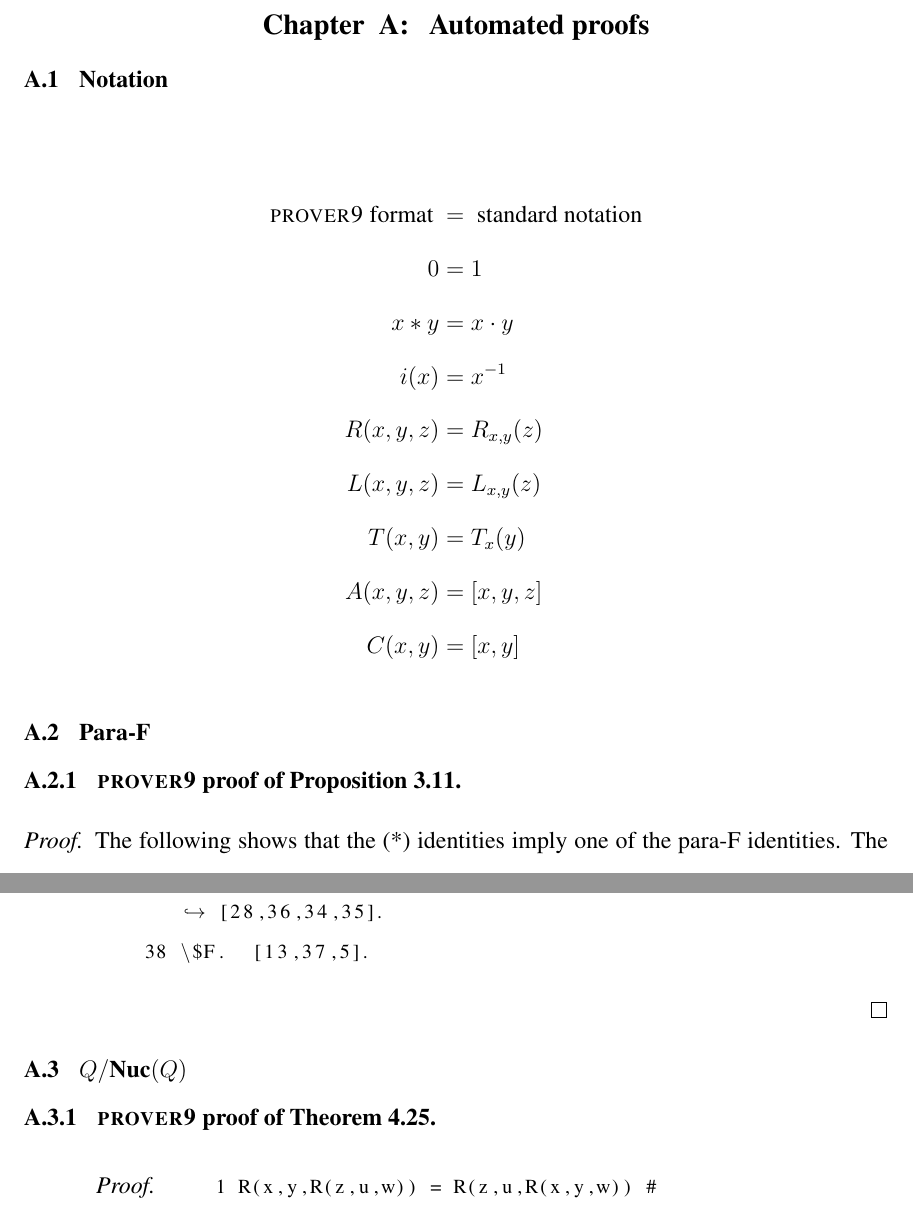
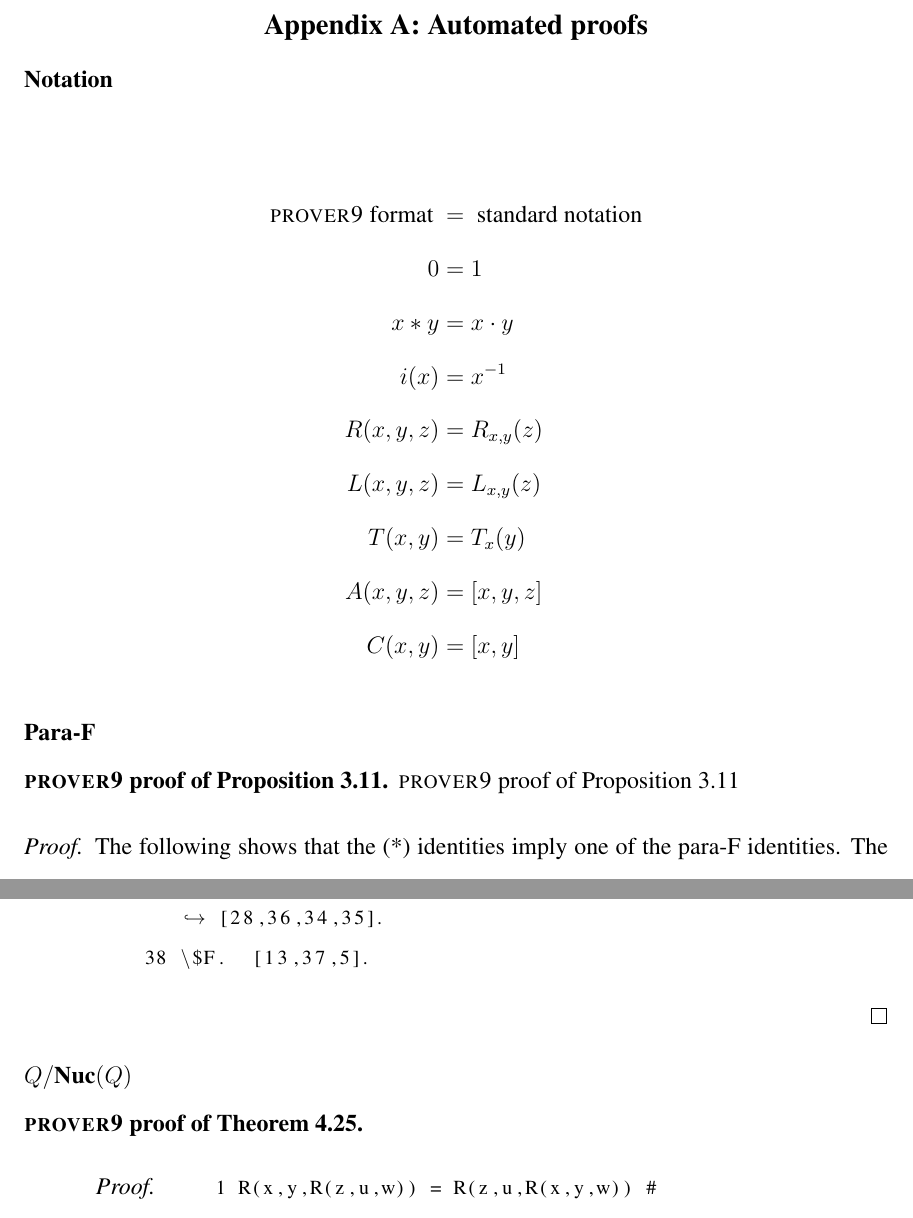
Before and after one commit to riley-britten/dissertation, a LaTeX thesis (topics-Mloops.tex): two parts of pages 104 and 114 of 122, joined at a grey line, cut so that both start at the same text. Compiled offline with pdfLaTeX.

Commit message:
Appendix changes

```diff
--- a/topics-Mloops.tex
+++ b/topics-Mloops.tex
@@ -3690,10 +3690,12 @@ There is also the remaining question of whether SUF and IP implies Moufang. As a
 %%%%%%%%%%%%%%%%%%%%%%%%%%%%%%%%%%%%%%%
 
 \appendix
-
-\chapter{Automated proofs}
-
-\section{Notation}
+\chapter*{Appendix A: Automated proofs}
+\addcontentsline{toc}{chapter}{Appendix}
+\addcontentsline{toc}{chapter}{A Automated proofs}
+
+\section*{Notation}
+\addcontentsline{toc}{section}{A.1 Notation}
 
 \begin{align*}
   \text{\textsc{prover9} format } &= \text{ standard notation}\\
@@ -3707,9 +3709,11 @@ There is also the remaining question of whether SUF and IP implies Moufang. As a
   C(x, y) &= [x, y]
 \end{align*}
 
-\section{Para-F}
-
-\subsection{\textsc{prover9} proof of Proposition \ref{can1}}
+\section*{Para-F}
+\addcontentsline{toc}{section}{A.2 Para-F}
+
+\subsection*{\textsc{prover9} proof of Proposition \ref{can1}}
+\addcontentsline{toc}{subsection}{A.2.1}{\textsc{prover9} proof of Proposition \ref{can1}}
 
 \begin{proof}\label{appendix:can1}
   The following shows that the (*) identities imply one of the para-F identities. The other para-F identity is dual.
@@ -3954,9 +3959,12 @@ There is also the remaining question of whether SUF and IP implies Moufang. As a
 \end{proof}
 
 
-\section{$Q\rdv\nuc(Q)$}
-
-\subsection{\textsc{prover9} proof of Theorem \ref{thm:right-inv}}
+\section*{$Q\rdv\nuc(Q)$}
+\addcontentsline{toc}{section}{A.3 $Q\rdv\nuc(Q)$}
+
+\subsection*{\textsc{prover9} proof of Theorem \ref{thm:right-inv}}
+\addcontentsline{toc}{subsection}{A.3.1 \textsc{prover9} proof of Theorem \ref{thm:right-inv}}
+
 \begin{proof}\label{appendix:right-inv}
   \begin{lstlisting}
     1 R(x,y,R(z,u,w)) = R(z,u,R(x,y,w)) # label(non_clause) # label(goal).  [].
```
Also changed, not shown: topics-Mloops.pdf, topics-Mloops.tex (3 more changed lines), 6 other files.
